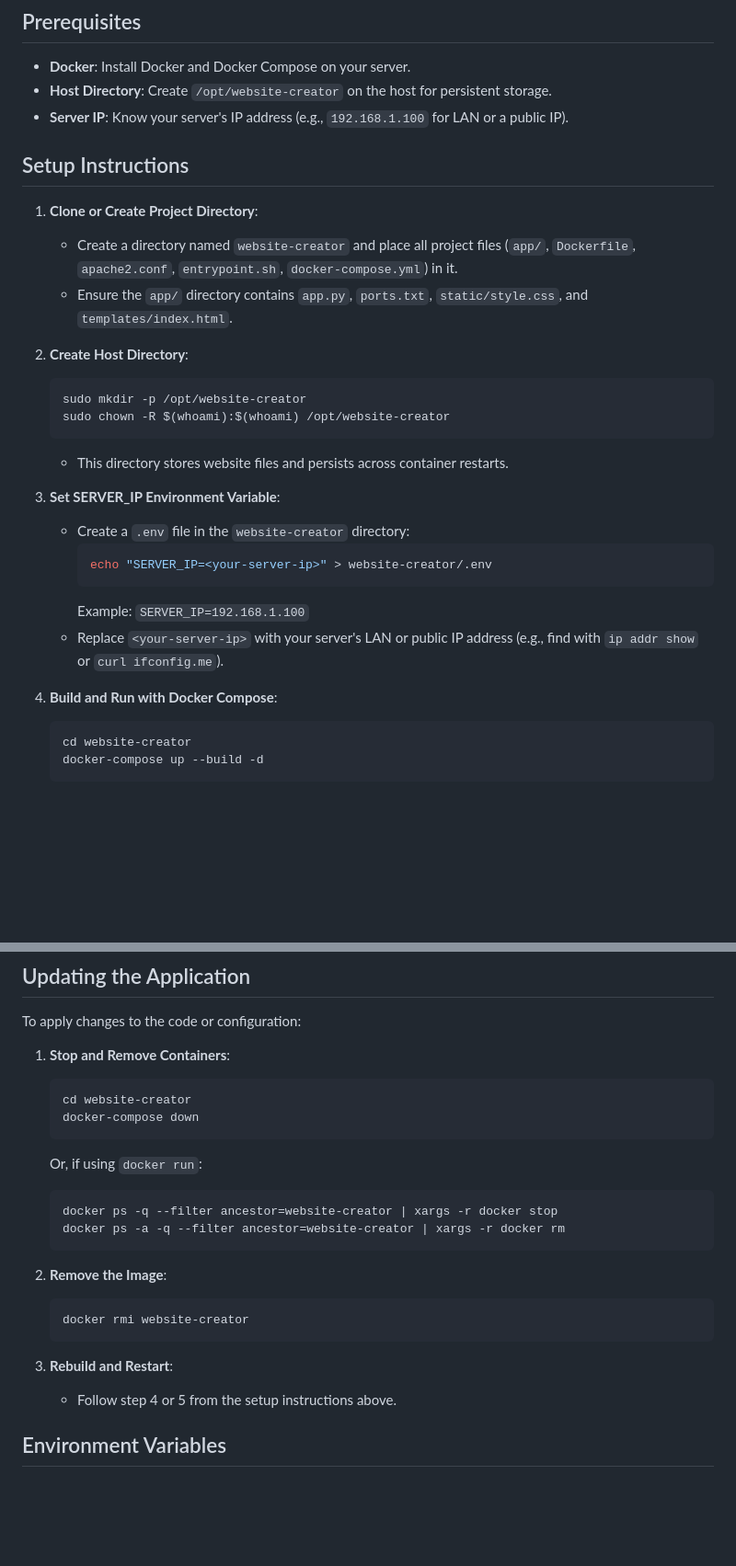
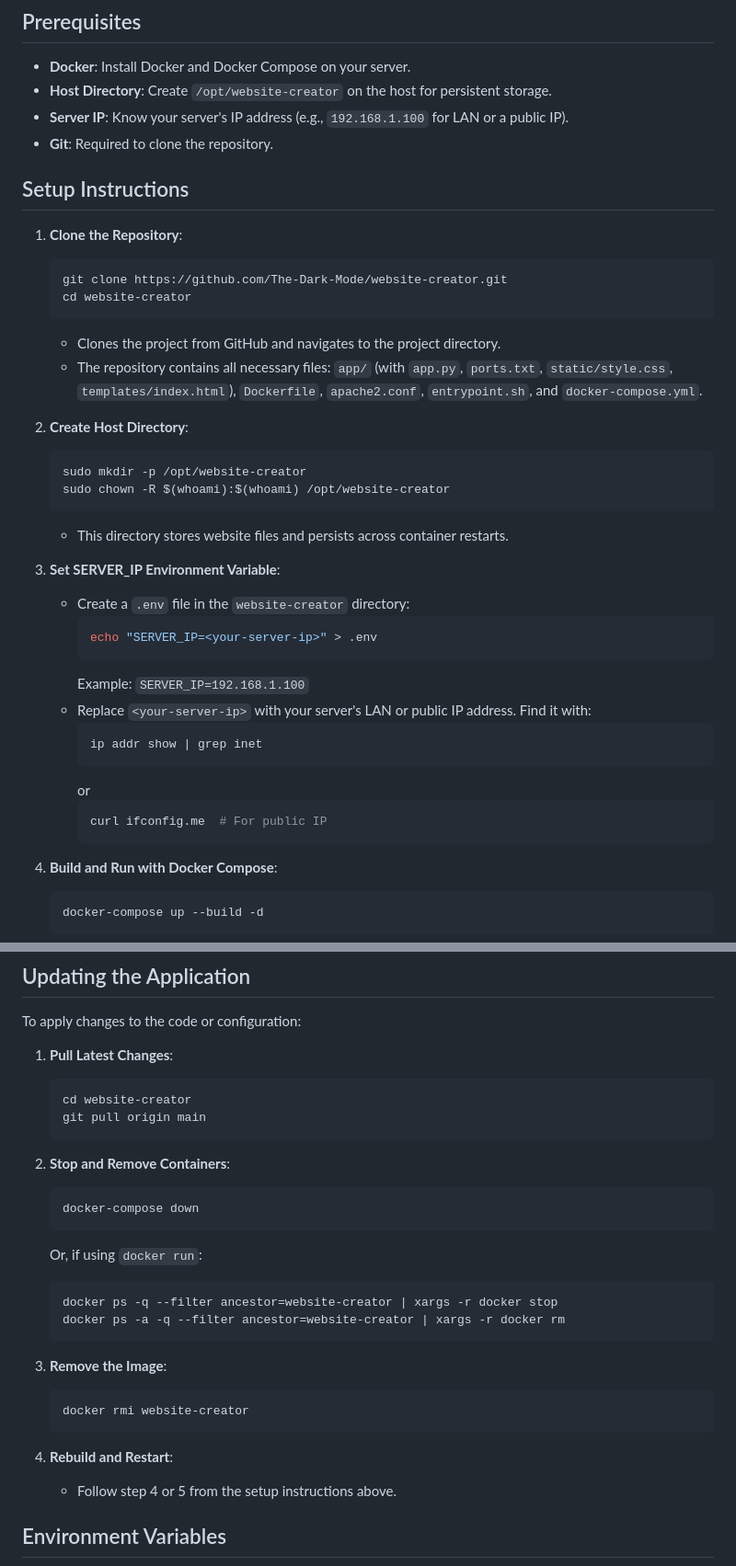
Before and after one commit to UndercoverComputing/website-creator, a Markdown page: README.md, 2 parts joined by grey strips. Shown at 92% size. Drawn GitHub-style; blank space fills up the shorter version.

Commit message:
Add git clone instructions

````diff
--- a/README.md
+++ b/README.md
@@ -15,12 +15,17 @@ This project provides a web-based interface to create and manage simple websites
 - **Docker**: Install Docker and Docker Compose on your server.
 - **Host Directory**: Create `/opt/website-creator` on the host for persistent storage.
 - **Server IP**: Know your server's IP address (e.g., `192.168.1.100` for LAN or a public IP).
+- **Git**: Required to clone the repository.
 
 ## Setup Instructions
 
-1. **Clone or Create Project Directory**:
-   - Create a directory named `website-creator` and place all project files (`app/`, `Dockerfile`, `apache2.conf`, `entrypoint.sh`, `docker-compose.yml`) in it.
-   - Ensure the `app/` directory contains `app.py`, `ports.txt`, `static/style.css`, and `templates/index.html`.
+1. **Clone the Repository**:
+   ```bash
+   git clone https://github.com/The-Dark-Mode/website-creator.git
+   cd website-creator
+   ```
+   - Clones the project from GitHub and navigates to the project directory.
+   - The repository contains all necessary files: `app/` (with `app.py`, `ports.txt`, `static/style.css`, `templates/index.html`), `Dockerfile`, `apache2.conf`, `entrypoint.sh`, and `docker-compose.yml`.
 
 2. **Create Host Directory**:
    ```bash
@@ -32,14 +37,20 @@ This project provides a web-based interface to create and manage simple websites
 3. **Set SERVER_IP Environment Variable**:
    - Create a `.env` file in the `website-creator` directory:
      ```bash
-     echo "SERVER_IP=<your-server-ip>" > website-creator/.env
+     echo "SERVER_IP=<your-server-ip>" > .env
      ```
      Example: `SERVER_IP=192.168.1.100`
-   - Replace `<your-server-ip>` with your server's LAN or public IP address (e.g., find with `ip addr show` or `curl ifconfig.me`).
+   - Replace `<your-server-ip>` with your server's LAN or public IP address. Find it with:
+     ```bash
+     ip addr show | grep inet
+     ```
+     or
+     ```bash
+     curl ifconfig.me  # For public IP
+     ```
 
 4. **Build and Run with Docker Compose**:
    ```bash
-   cd website-creator
    docker-compose up --build -d
    ```
    - Builds the Docker image and starts the container.
@@ -63,9 +74,14 @@ This project provides a web-based interface to create and manage simple websites
 ## Updating the Application
 
 To apply changes to the code or configuration:
-1. **Stop and Remove Containers**:
+1. **Pull Latest Changes**:
    ```bash
    cd website-creator
+   git pull origin main
+   ```
+
+2. **Stop and Remove Containers**:
+   ```bash
    docker-compose down
    ```
    Or, if using `docker run`:
@@ -74,12 +90,12 @@ To apply changes to the code or configuration:
    docker ps -a -q --filter ancestor=website-creator | xargs -r docker rm
    ```
 
-2. **Remove the Image**:
+3. **Remove the Image**:
    ```bash
    docker rmi website-creator
    ```
 
-3. **Rebuild and Restart**:
+4. **Rebuild and Restart**:
    - Follow step 4 or 5 from the setup instructions above.
 
 ## Environment Variables
````
Also changed, not shown: other parts of README.md (+1 -1 lines).
